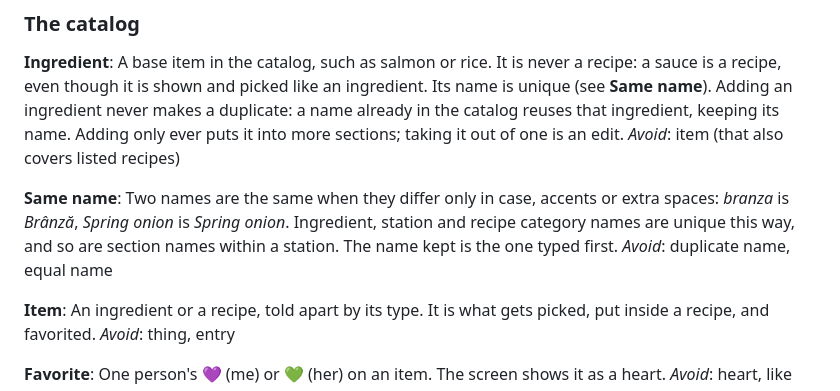
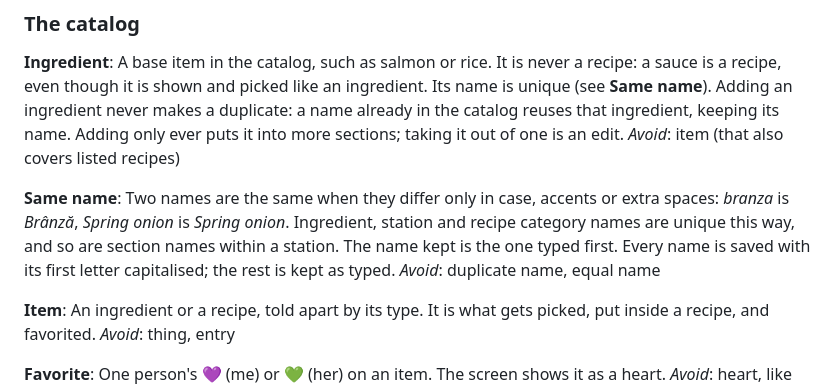
Before and after one commit to rkibistu/Pookie-s-Bowls, a Markdown page: CONTEXT.md, the part around the change. GitHub-like rendering.

Commit message:
Tasks: capitalised names, new ingredient from a recipe
CONTEXT.md: every name is saved with its first letter capitalised.

Co-Authored-By: Claude Opus 5.5 <noreply@anthropic.com>

```diff
--- a/CONTEXT.md
+++ b/CONTEXT.md
@@ -11,7 +11,7 @@ A base item in the catalog, such as salmon or rice. It is never a recipe: a sauc
 _Avoid_: item (that also covers listed recipes)
 
 **Same name**:
-Two names are the same when they differ only in case, accents or extra spaces: *branza* is *Brânză*, *Spring  onion* is *Spring onion*. Ingredient, station and recipe category names are unique this way, and so are section names within a station. The name kept is the one typed first.
+Two names are the same when they differ only in case, accents or extra spaces: *branza* is *Brânză*, *Spring  onion* is *Spring onion*. Ingredient, station and recipe category names are unique this way, and so are section names within a station. The name kept is the one typed first. Every name is saved with its first letter capitalised; the rest is kept as typed.
 _Avoid_: duplicate name, equal name
 
 **Item**:
```
Also changed, not shown: tasks/capitalised_names.md (added, +24 -0 lines), tasks/new_ingredient_from_recipe.md (added, +45 -0 lines).
